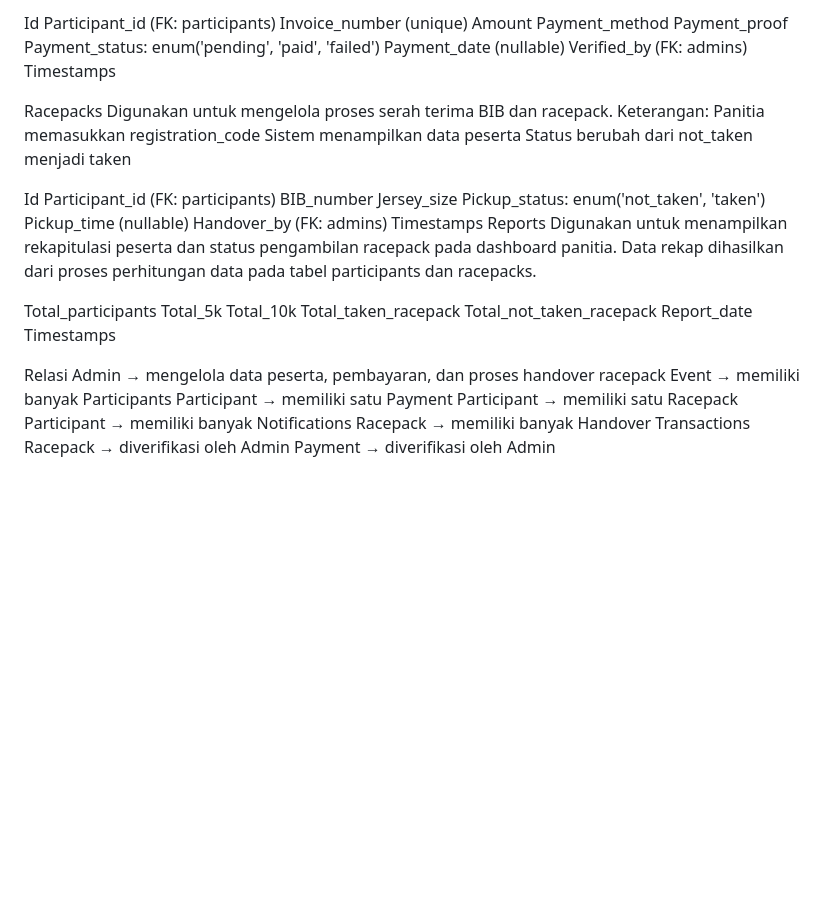
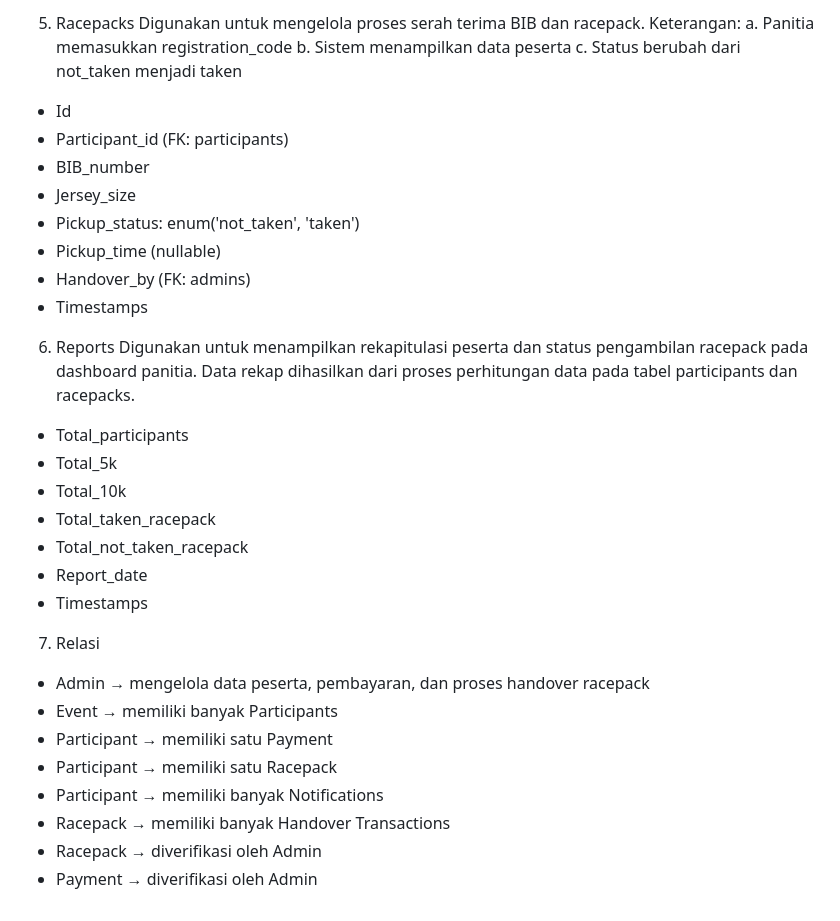
Before and after one commit to elliadillah/Project-RPC-System-, a Markdown page: PRD.md, the part around one of its changes. GitHub-like rendering; blank space fills up the shorter version.

```diff
--- a/PRD.md
+++ b/PRD.md
@@ -133,52 +141,38 @@ Peserta kemudian menjadi active
 
-Id
-Participant_id (FK: participants)
-Invoice_number (unique)
-Amount
-Payment_method
-Payment_proof
-Payment_status: enum('pending', 'paid', 'failed')
-Payment_date (nullable)
-Verified_by (FK: admins)
-Timestamps
-
-
-Racepacks
+5. Racepacks
 Digunakan untuk mengelola proses serah terima BIB dan racepack.
 Keterangan:
-Panitia memasukkan registration_code
-Sistem menampilkan data peserta
-Status berubah dari not_taken menjadi taken
+a. Panitia memasukkan registration_code
+b. Sistem menampilkan data peserta
+c. Status berubah dari not_taken menjadi taken
 
+- Id
+- Participant_id (FK: participants)
+- BIB_number
+- Jersey_size
+- Pickup_status: enum('not_taken', 'taken')
+- Pickup_time (nullable)
+- Handover_by (FK: admins)
+- Timestamps
 
-Id
-Participant_id (FK: participants)
-BIB_number
-Jersey_size
-Pickup_status: enum('not_taken', 'taken')
-Pickup_time (nullable)
-Handover_by (FK: admins)
-Timestamps
-Reports
+6. Reports
 Digunakan untuk menampilkan rekapitulasi peserta dan status pengambilan racepack pada dashboard panitia.
 Data rekap dihasilkan dari proses perhitungan data pada tabel participants dan racepacks.
 
+- Total_participants
+- Total_5k
+- Total_10k
+- Total_taken_racepack
+- Total_not_taken_racepack
+- Report_date
+- Timestamps
 
-Total_participants
-Total_5k
-Total_10k
-Total_taken_racepack
-Total_not_taken_racepack
-Report_date
-Timestamps
-
-
-Relasi
-Admin → mengelola data peserta, pembayaran, dan proses handover racepack
-Event → memiliki banyak Participants
-Participant → memiliki satu Payment
-Participant → memiliki satu Racepack
-Participant → memiliki banyak Notifications
-Racepack → memiliki banyak Handover Transactions
-Racepack → diverifikasi oleh Admin
-Payment → diverifikasi oleh Admin
+7. Relasi
+- Admin → mengelola data peserta, pembayaran, dan proses handover racepack
+- Event → memiliki banyak Participants
+- Participant → memiliki satu Payment
+- Participant → memiliki satu Racepack
+- Participant → memiliki banyak Notifications
+- Racepack → memiliki banyak Handover Transactions
+- Racepack → diverifikasi oleh Admin
+- Payment → diverifikasi oleh Admin
```
Also changed, not shown: other parts of PRD.md (+49 -41 lines).
